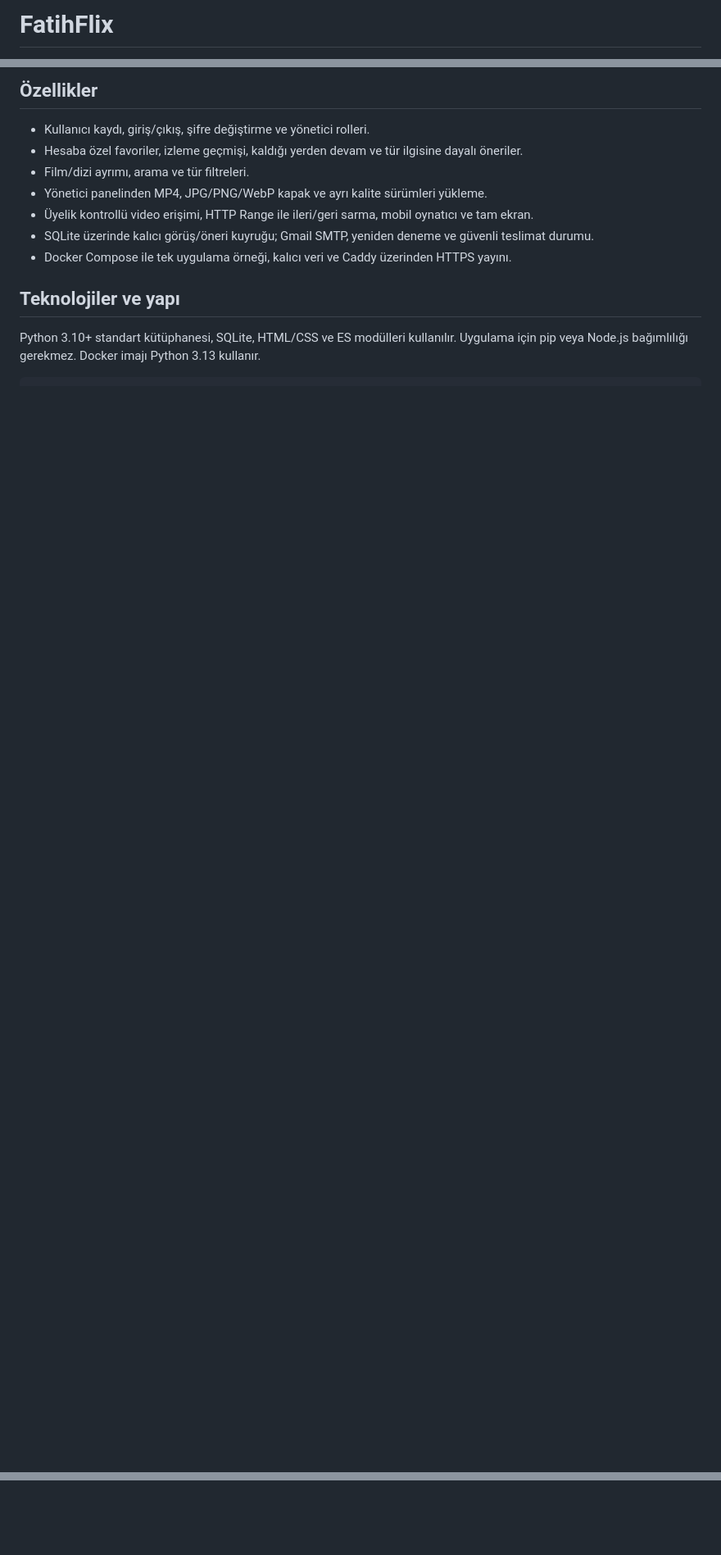
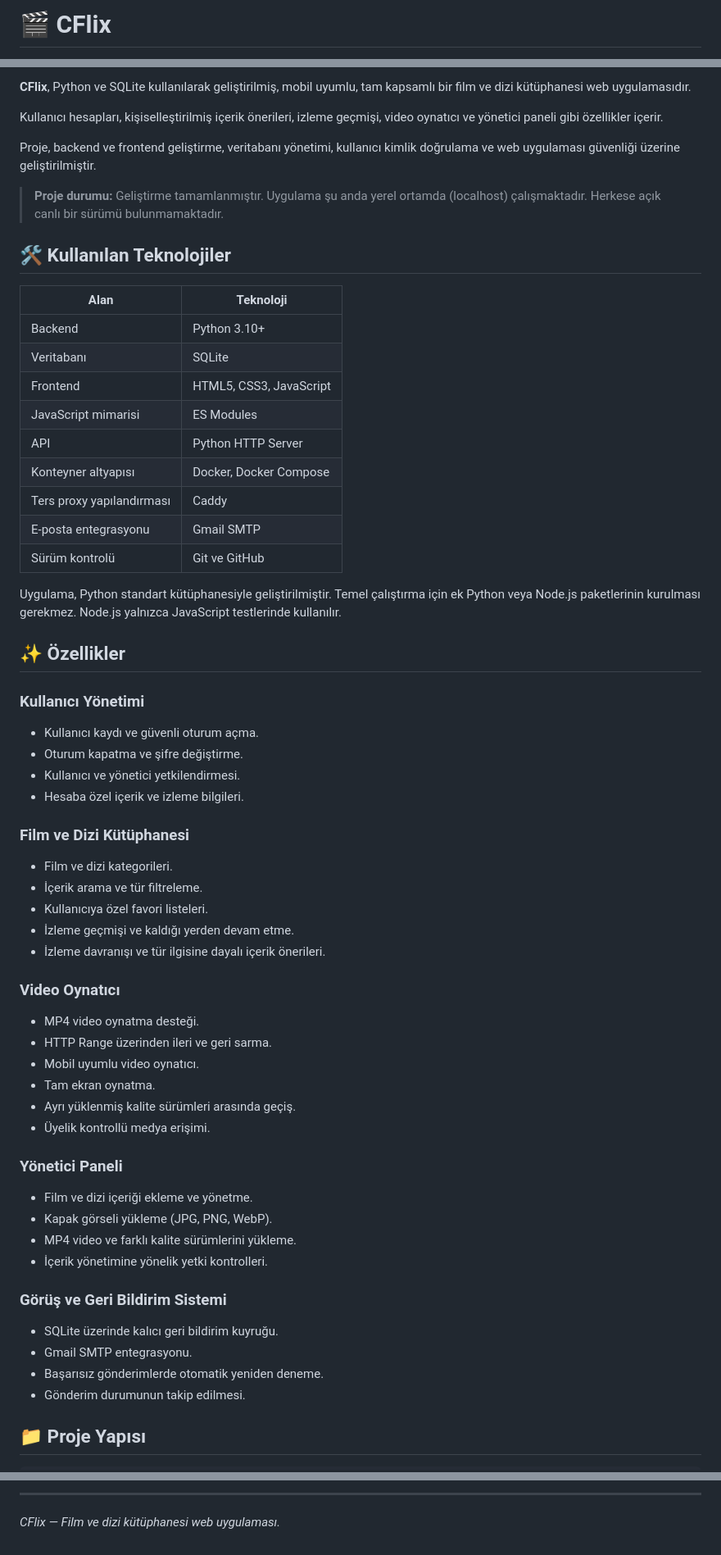
Before and after one commit to Fatiossa5/CFlix, a Markdown page: README.md, 3 parts joined by grey strips. Shown at 82% size. GitHub-like rendering; blank space fills up the shorter version.

````diff
--- a/README.md
+++ b/README.md
@@ -1,2 +1,2 @@
-# FatihFlix
+# 🎬 CFlix
 
@@ -4,16 +4,63 @@ Python ve SQLite ile geliştirilen, mobil uyumlu film ve dizi kütüphanesi. Ara
 
-## Özellikler
+**CFlix**, Python ve SQLite kullanılarak geliştirilmiş, mobil uyumlu, tam kapsamlı bir film ve dizi kütüphanesi web uygulamasıdır.
 
-- Kullanıcı kaydı, giriş/çıkış, şifre değiştirme ve yönetici rolleri.
-- Hesaba özel favoriler, izleme geçmişi, kaldığı yerden devam ve tür ilgisine dayalı öneriler.
-- Film/dizi ayrımı, arama ve tür filtreleri.
-- Yönetici panelinden MP4, JPG/PNG/WebP kapak ve ayrı kalite sürümleri yükleme.
-- Üyelik kontrollü video erişimi, HTTP Range ile ileri/geri sarma, mobil oynatıcı ve tam ekran.
-- SQLite üzerinde kalıcı görüş/öneri kuyruğu; Gmail SMTP, yeniden deneme ve güvenli teslimat durumu.
-- Docker Compose ile tek uygulama örneği, kalıcı veri ve Caddy üzerinden HTTPS yayını.
+Kullanıcı hesapları, kişiselleştirilmiş içerik önerileri, izleme geçmişi, video oynatıcı ve yönetici paneli gibi özellikler içerir.
 
-## Teknolojiler ve yapı
+Proje, backend ve frontend geliştirme, veritabanı yönetimi, kullanıcı kimlik doğrulama ve web uygulaması güvenliği üzerine geliştirilmiştir.
 
-Python 3.10+ standart kütüphanesi, SQLite, HTML/CSS ve ES modülleri kullanılır. Uygulama için pip veya Node.js bağımlılığı gerekmez. Docker imajı Python 3.13 kullanır.
+> **Proje durumu:** Geliştirme tamamlanmıştır. Uygulama şu anda yerel ortamda (localhost) çalışmaktadır. Herkese açık canlı bir sürümü bulunmamaktadır.
+
+## 🛠 Kullanılan Teknolojiler
+
+| Alan | Teknoloji |
+|---|---|
+| Backend | Python 3.10+ |
+| Veritabanı | SQLite |
+| Frontend | HTML5, CSS3, JavaScript |
+| JavaScript mimarisi | ES Modules |
+| API | Python HTTP Server |
+| Konteyner altyapısı | Docker, Docker Compose |
+| Ters proxy yapılandırması | Caddy |
+| E-posta entegrasyonu | Gmail SMTP |
+| Sürüm kontrolü | Git ve GitHub |
+
+Uygulama, Python standart kütüphanesiyle geliştirilmiştir. Temel çalıştırma için ek Python veya Node.js paketlerinin kurulması gerekmez. Node.js yalnızca JavaScript testlerinde kullanılır.
+
+## ✨ Özellikler
+
+### Kullanıcı Yönetimi
+- Kullanıcı kaydı ve güvenli oturum açma.
+- Oturum kapatma ve şifre değiştirme.
+- Kullanıcı ve yönetici yetkilendirmesi.
+- Hesaba özel içerik ve izleme bilgileri.
+
+### Film ve Dizi Kütüphanesi
+- Film ve dizi kategorileri.
+- İçerik arama ve tür filtreleme.
+- Kullanıcıya özel favori listeleri.
+- İzleme geçmişi ve kaldığı yerden devam etme.
+- İzleme davranışı ve tür ilgisine dayalı içerik önerileri.
+
+### Video Oynatıcı
+- MP4 video oynatma desteği.
+- HTTP Range üzerinden ileri ve geri sarma.
+- Mobil uyumlu video oynatıcı.
+- Tam ekran oynatma.
+- Ayrı yüklenmiş kalite sürümleri arasında geçiş.
+- Üyelik kontrollü medya erişimi.
+
+### Yönetici Paneli
+- Film ve dizi içeriği ekleme ve yönetme.
+- Kapak görseli yükleme (JPG, PNG, WebP).
+- MP4 video ve farklı kalite sürümlerini yükleme.
+- İçerik yönetimine yönelik yetki kontrolleri.
+
+### Görüş ve Geri Bildirim Sistemi
+- SQLite üzerinde kalıcı geri bildirim kuyruğu.
+- Gmail SMTP entegrasyonu.
+- Başarısız gönderimlerde otomatik yeniden deneme.
+- Gönderim durumunun takip edilmesi.
+
+## 📁 Proje Yapısı
 
 ```text
@@ -92,0 +251,3 @@ MP4 en fazla 2 GiB, kapak en fazla 10 MiB olabilir. Kalite sürümlerini yöneti
+---
+
+*CFlix — Film ve dizi kütüphanesi web uygulaması.*
````
Also changed, not shown: other parts of README.md (+155 -44 lines).
